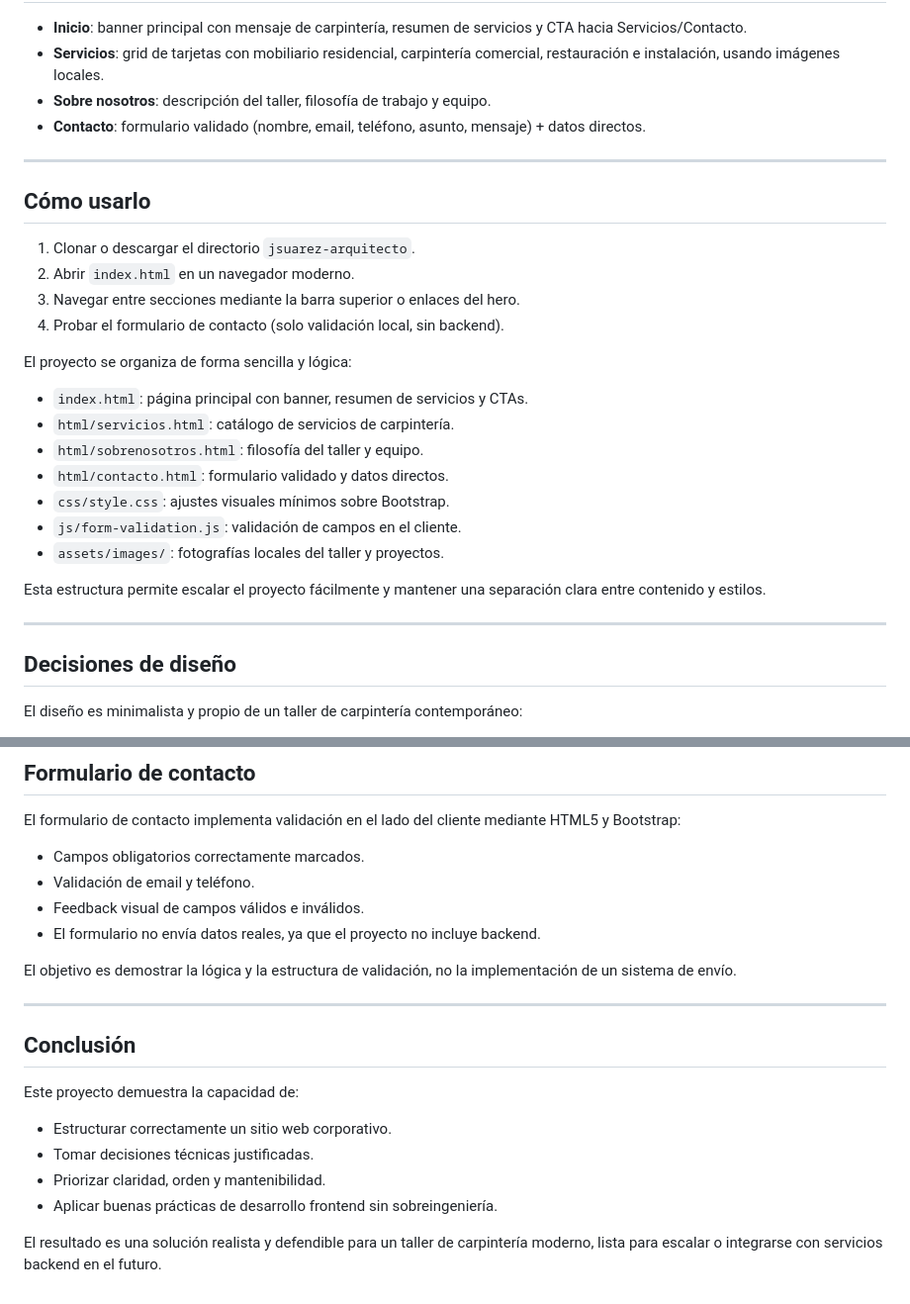
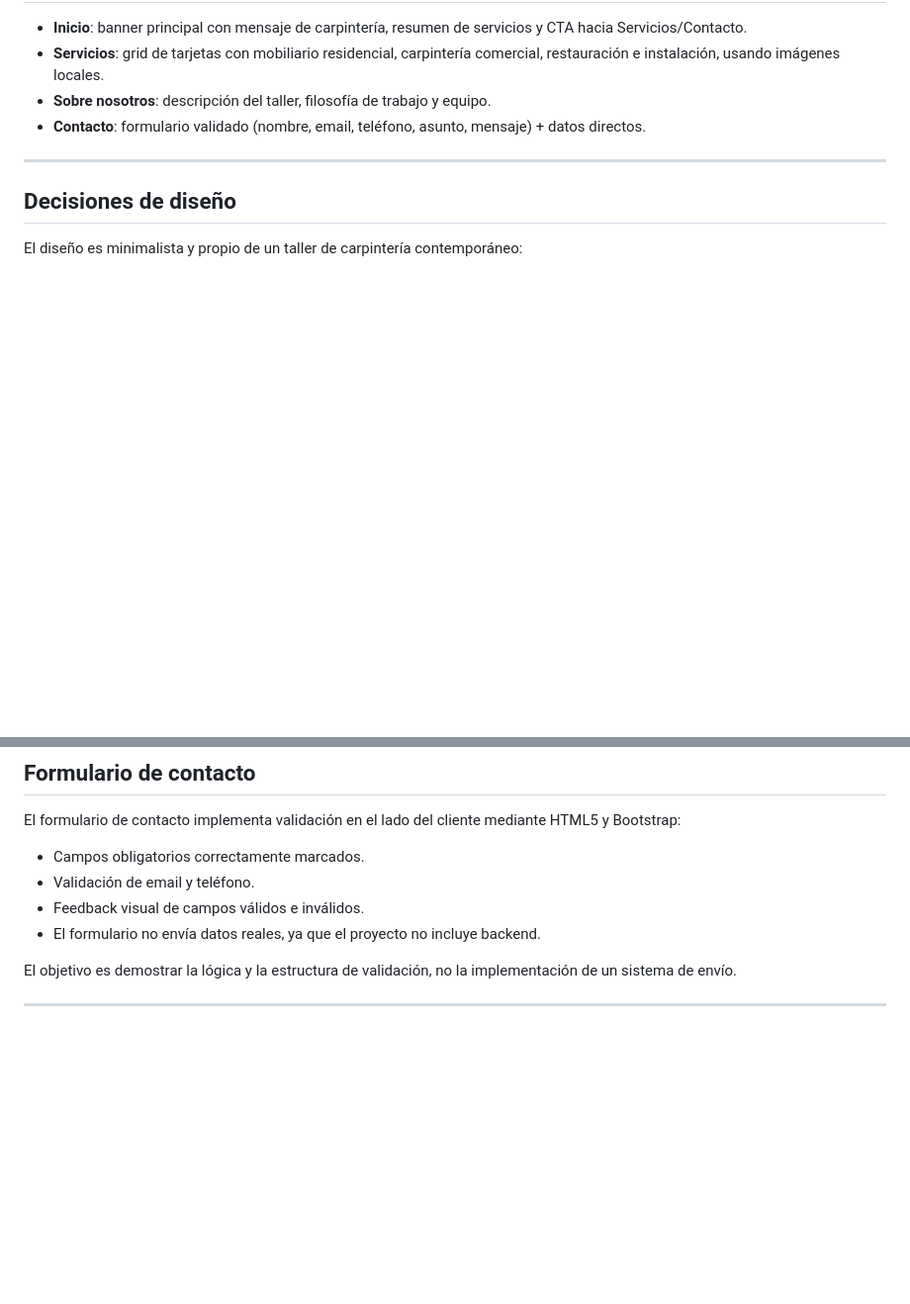
Before and after one commit to JoseMajestic/ProjectoCarpintero, a Markdown page: readme.md, 2 parts joined by grey strips. Shown at 99% size. GitHub-like rendering; blank space fills up the shorter version.

```diff
--- a/readme.md
+++ b/readme.md
@@ -52,27 +52,6 @@ Sitio web estático para el taller **J.Suarez Carpintero**, especializado en mob
 
 ---
 
-## Cómo usarlo
-
-1. Clonar o descargar el directorio `jsuarez-arquitecto`.
-2. Abrir `index.html` en un navegador moderno.
-3. Navegar entre secciones mediante la barra superior o enlaces del hero.
-4. Probar el formulario de contacto (solo validación local, sin backend).
-
-El proyecto se organiza de forma sencilla y lógica:
-
-- `index.html`: página principal con banner, resumen de servicios y CTAs.
-- `html/servicios.html`: catálogo de servicios de carpintería.
-- `html/sobrenosotros.html`: filosofía del taller y equipo.
-- `html/contacto.html`: formulario validado y datos directos.
-- `css/style.css`: ajustes visuales mínimos sobre Bootstrap.
-- `js/form-validation.js`: validación de campos en el cliente.
-- `assets/images/`: fotografías locales del taller y proyectos.
-
-Esta estructura permite escalar el proyecto fácilmente y mantener una separación clara entre contenido y estilos.
-
----
-
 ## Decisiones de diseño
 
 El diseño es minimalista y propio de un taller de carpintería contemporáneo:
@@ -108,13 +87,3 @@ El formulario de contacto implementa validación en el lado del cliente mediante
 El objetivo es demostrar la lógica y la estructura de validación, no la implementación de un sistema de envío.
 
 ---
-
-## Conclusión
-
-Este proyecto demuestra la capacidad de:
-- Estructurar correctamente un sitio web corporativo.
-- Tomar decisiones técnicas justificadas.
-- Priorizar claridad, orden y mantenibilidad.
-- Aplicar buenas prácticas de desarrollo frontend sin sobreingeniería.
-
-El resultado es una solución realista y defendible para un taller de carpintería moderno, lista para escalar o integrarse con servicios backend en el futuro.
```
